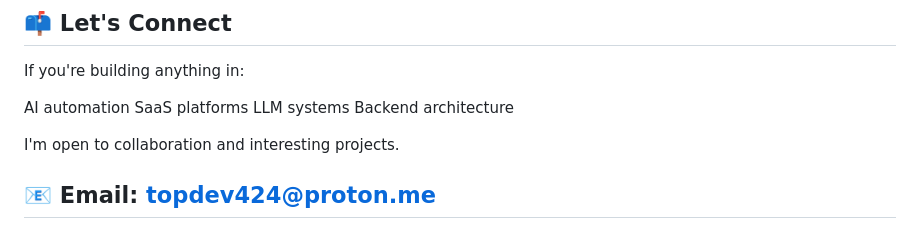
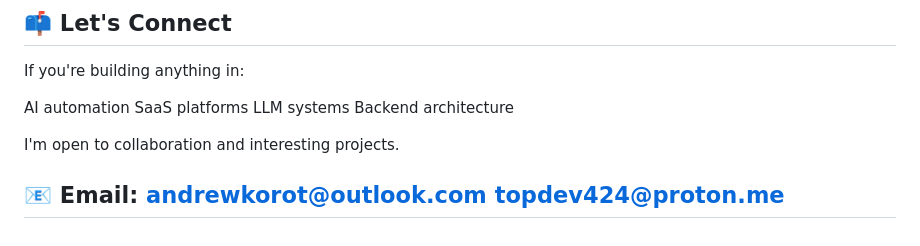
Before and after one commit to topdev424/topdev424, a Markdown page: README.md, the part around the change. Drawn GitHub-style.

```diff
--- a/README.md
+++ b/README.md
@@ -118,5 +118,6 @@ Backend architecture
 
 I'm open to collaboration and interesting projects.
 
-📧 Email: topdev424@proton.me
+📧 Email: andrewkorot@outlook.com
+          topdev424@proton.me
 ---
```
